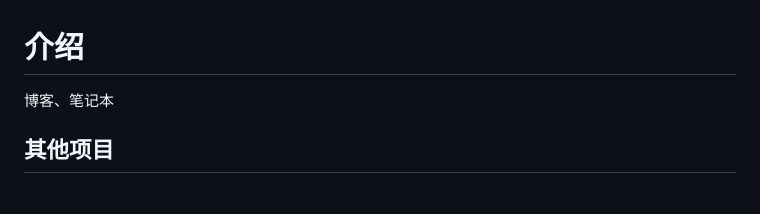
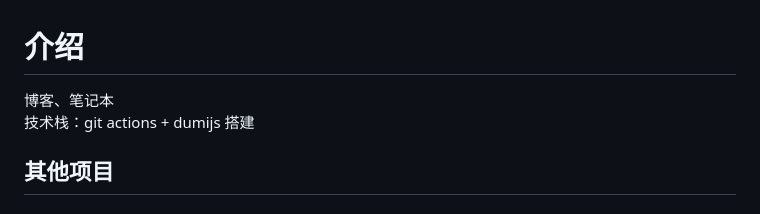
Before and after one commit to chunbin1/blog, a Markdown page: docs/index.md, the part around the change. GitHub-like rendering.

```diff
--- a/docs/index.md
+++ b/docs/index.md
@@ -1,5 +1,6 @@
 # 介绍
-博客、笔记本
+博客、笔记本<br>
+技术栈：git actions + dumijs 搭建
 
 ## 其他项目
 ### 组件库
```
Also changed, not shown: docs/容器技术/Pod.md (added, +39 -0 lines), docs/容器技术/k8s概念.md (+14 -0 lines), docs/容器技术/image/node架构.png (added).
